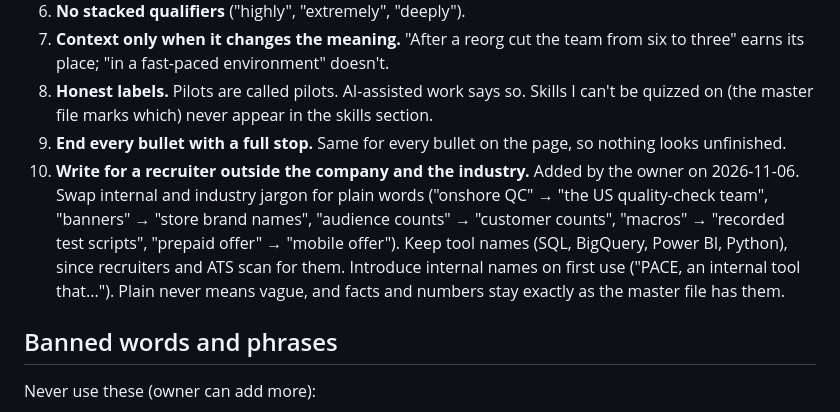
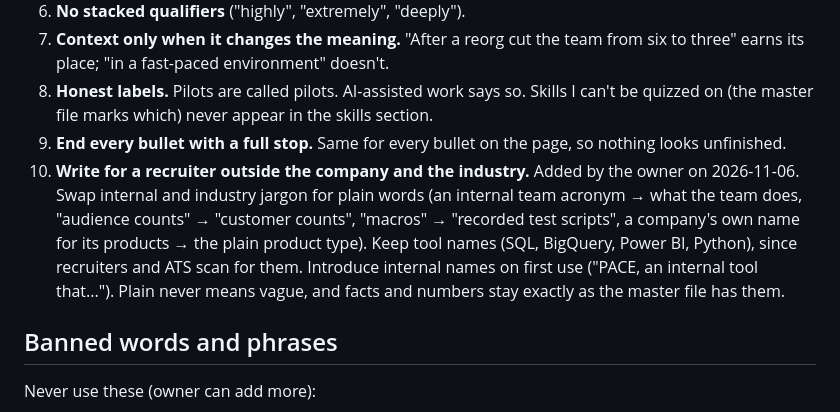
Before and after one commit to teejnavarro/resume-tailor, a Markdown page: docs/STYLE.md, the part around the change. Drawn GitHub-style.

Commit message:
docs(style): make rule 10 examples generic
Co-Authored-By: Claude Opus 5.5 <noreply@anthropic.com>

```diff
--- a/docs/STYLE.md
+++ b/docs/STYLE.md
@@ -24,7 +24,7 @@ What makes it work:
 7. **Context only when it changes the meaning.** "After a reorg cut the team from six to three" earns its place; "in a fast-paced environment" doesn't.
 8. **Honest labels.** Pilots are called pilots. AI-assisted work says so. Skills I can't be quizzed on (the master file marks which) never appear in the skills section.
 9. **End every bullet with a full stop.** Same for every bullet on the page, so nothing looks unfinished.
-10. **Write for a recruiter outside the company and the industry.** Added by the owner on 2026-11-06. Swap internal and industry jargon for plain words ("onshore QC" → "the US quality-check team", "banners" → "store brand names", "audience counts" → "customer counts", "macros" → "recorded test scripts", "prepaid offer" → "mobile offer"). Keep tool names (SQL, BigQuery, Power BI, Python), since recruiters and ATS scan for them. Introduce internal names on first use ("PACE, an internal tool that..."). Plain never means vague, and facts and numbers stay exactly as the master file has them.
+10. **Write for a recruiter outside the company and the industry.** Added by the owner on 2026-11-06. Swap internal and industry jargon for plain words (an internal team acronym → what the team does, "audience counts" → "customer counts", "macros" → "recorded test scripts", a company's own name for its products → the plain product type). Keep tool names (SQL, BigQuery, Power BI, Python), since recruiters and ATS scan for them. Introduce internal names on first use ("PACE, an internal tool that..."). Plain never means vague, and facts and numbers stay exactly as the master file has them.
 
 ## Banned words and phrases
 Never use these (owner can add more):
```
